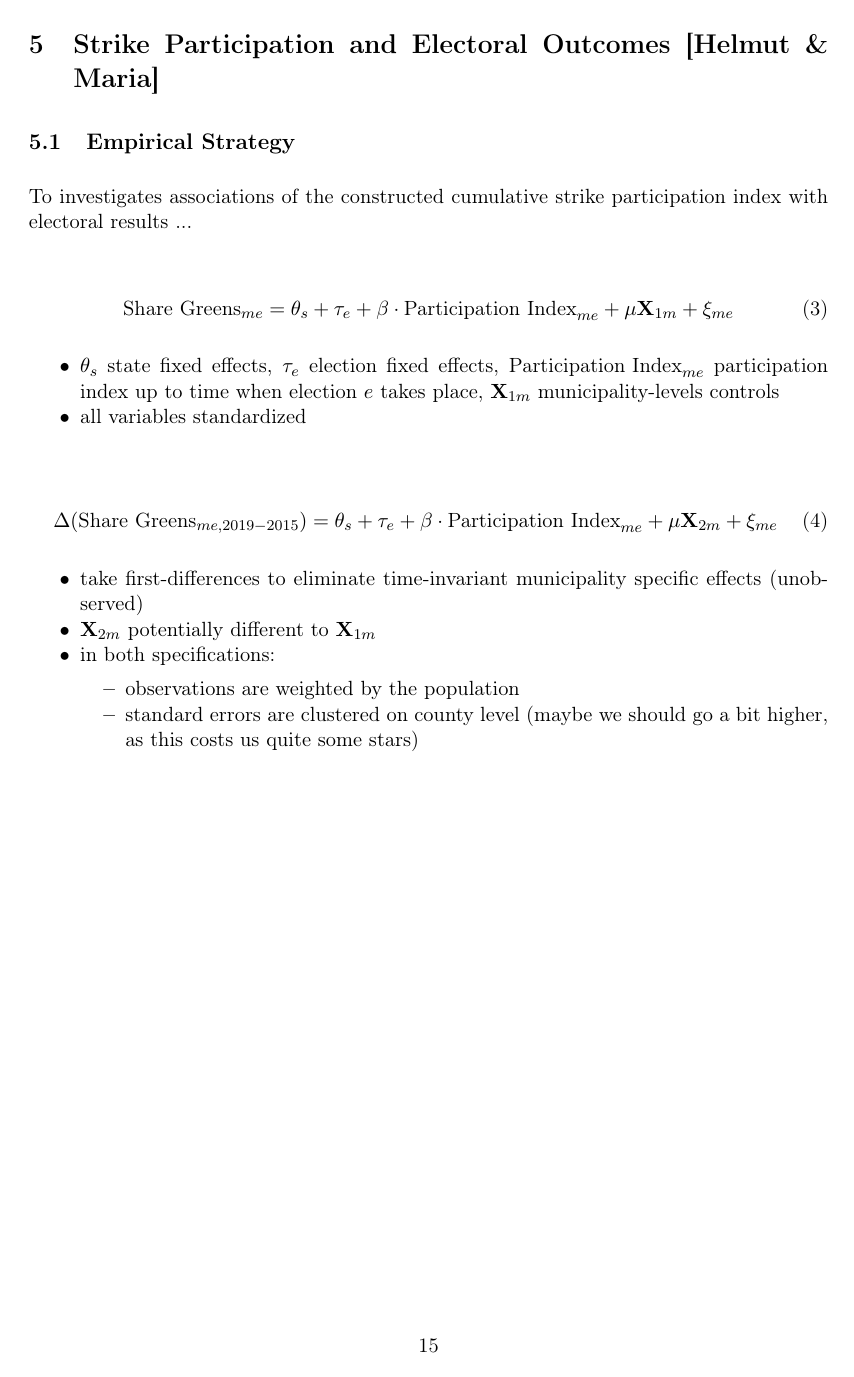
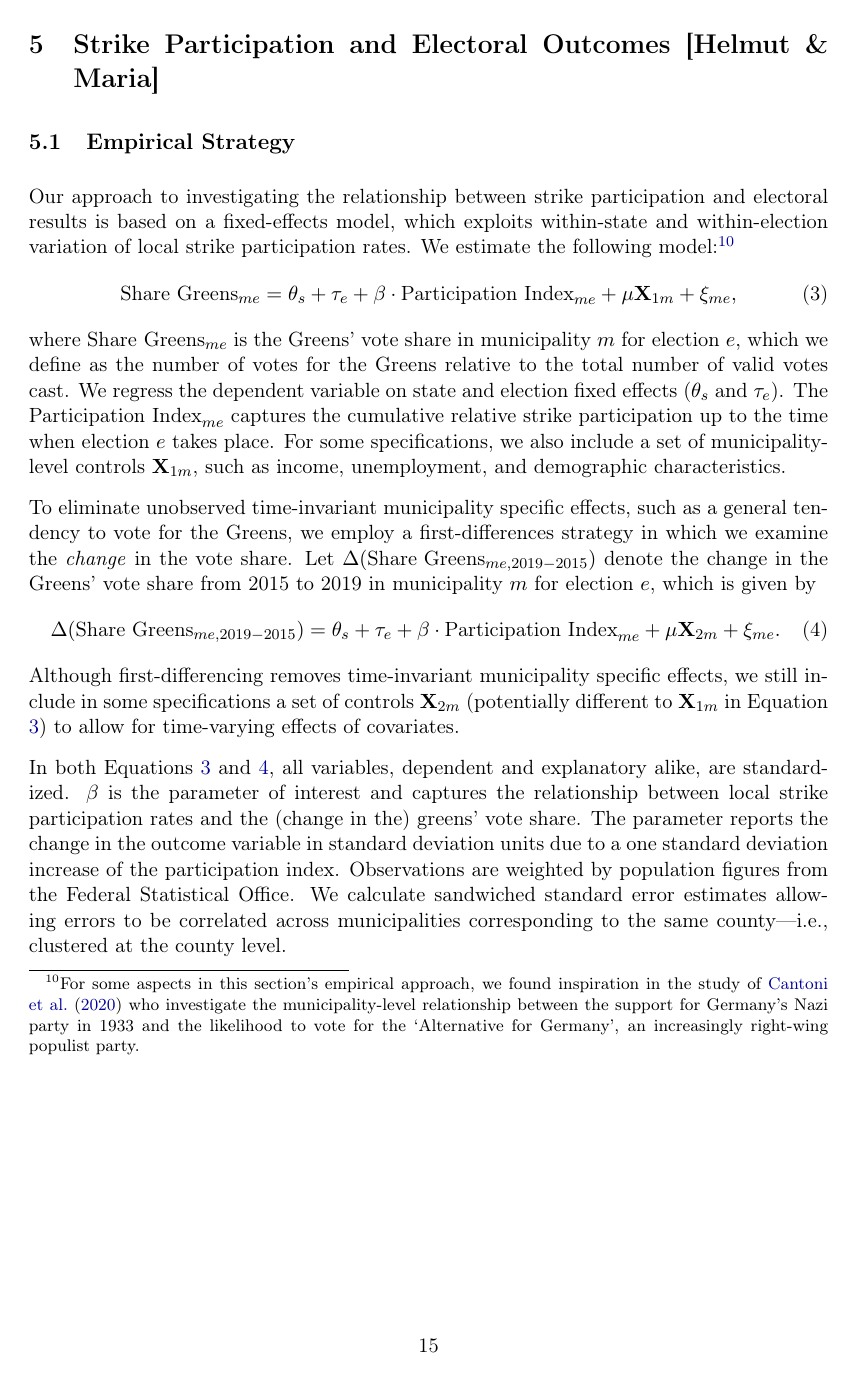
Before and after one commit to MarcFabel/greta-thunberg-consumption, a LaTeX document (TeX/_paper/greta_cons_paper.tex, which reads TeX/_paper/parts/greta_cons_body.tex): page 16 of 30. Compiled offline with pdfLaTeX; a missing bibliography style is replaced by a similar one.

Commit message:
empirical section: models for relationship w/ electoral outcomes

```diff
--- a/TeX/_paper/parts/greta_cons_body.tex
+++ b/TeX/_paper/parts/greta_cons_body.tex
@@ -389,47 +383,29 @@ where $\text{Participation Index}_{m\tilde{t}}$ is a cumulative measure of relat
 
 
 
-
 % EMPIRICAL STRATEGY %--------------------------------------------------------------------
 \subsection{Empirical Strategy}
-To investigates associations of the constructed cumulative strike participation index with electoral results ...
 
 
+Our approach to investigating the relationship between strike participation and electoral results is based on a fixed-effects model, which exploits within-state and within-election variation of local strike participation rates. We estimate the following model:\footnote{For some aspects in this section's empirical approach, we found inspiration in the study of \cite{cantoni2020persistence} who investigate the municipality-level relationship between the support for Germany's Nazi party in 1933 and the likelihood to vote for the `Alternative for Germany', an increasingly right-wing populist party.}
+\begin{align}
+	\text{Share Greens}_{me} = \theta_s + \tau_e + \beta\cdot\text{Participation Index}_{me} + \mu \mathbf{X}_{1m} + \xi_{me},\label{eq_greta_cons:vote_share_greens}
+\end{align}
+where $\text{Share Greens}_{me}$ is the Greens' vote share in municipality $m$ for election $e$, which we define as the number of votes for the Greens relative to the total number of valid votes cast. We regress the dependent variable on state and election fixed effects ($\theta_s$ and $\tau_e$). The $\text{Participation Index}_{me}$ captures the cumulative relative strike participation up to the time when election $e$ takes place. For some specifications, we also include a set of municipality-level controls $\mathbf{X}_{1m}$, such as income, unemployment, and demographic characteristics.
 
 
+% first-difference
+To eliminate unobserved time-invariant municipality specific effects, such as a general tendency to vote for the Greens, we employ a  first-differences strategy in which we examine the \textit{change} in the vote share. Let $\Delta(\text{Share Greens}_{me,2019-2015})$ denote the change in the Greens' vote share from 2015 to 2019 in municipality $m$ for election $e$, which is given by
+\begin{align}
+	\Delta(\text{Share Greens}_{me,2019-2015}) = \theta_s + \tau_e + \beta\cdot\text{Participation Index}_{me} + \mu \mathbf{X}_{2m} + \xi_{me}.\label{eq_greta_cons:fd_vote_share_greens}
+\end{align}
+Although first-differencing removes time-invariant municipality specific effects, we still include in some specifications a set of controls $\mathbf{X}_{2m}$ (potentially different to $\mathbf{X}_{1m}$ in Equation \ref{eq_greta_cons:vote_share_greens}) to allow for time-varying effects of covariates.
 
 
+In both Equations \ref{eq_greta_cons:vote_share_greens} and \ref{eq_greta_cons:fd_vote_share_greens}, all variables, dependent and explanatory alike, are standardized. $\beta$ is the parameter of interest and captures the relationship between local strike participation rates and the (change in the) greens' vote share. The parameter reports the change in the outcome variable in standard deviation units due to a one standard deviation increase of the participation index. Observations are weighted by population figures from the Federal Statistical Office. We calculate sandwiched standard error estimates allowing errors to be correlated across municipalities corresponding to the same county---i.e., clustered at the county level.
 
-
-
-
-
-
-
-
-
-
-\begin{align}
-	\text{Share Greens}_{me} = \theta_s + \tau_e + \beta\cdot\text{Participation Index}_{me} + \mu \mathbf{X}_{1m} + \xi_{me}\label{eq_greta_cons:vote_share_greens}
-\end{align}
-\begin{itemize}
-	\item $\theta_s$ state fixed effects, $\tau_e$ election fixed effects, $\text{Participation Index}_{me}$ participation index up to time when election $e$ takes place, $\mathbf{X}_{1m}$ municipality-levels controls
-	\item all variables standardized
-\end{itemize}
-
-\begin{align}
-	\Delta(\text{Share Greens}_{me,2019-2015}) = \theta_s + \tau_e + \beta\cdot\text{Participation Index}_{me} + \mu \mathbf{X}_{2m} + \xi_{me}\label{eq_greta_cons:fd_vote_share_greens}
-\end{align}
-\begin{itemize}
-	\item take first-differences to eliminate time-invariant municipality specific effects (unobserved)
-	\item $\mathbf{X}_{2m}$ potentially different to $\mathbf{X}_{1m}$
-	\item in both specifications:
-	\begin{itemize}
-		\item observations are weighted by the population
-		\item standard errors are clustered on county level (maybe we should go a bit higher, as this costs us quite some stars)
-	\end{itemize}
-
-\end{itemize}
+% robustness:
+%cutoff distances, and different
 
 
 
```
Also changed, not shown: TeX/_paper/parts/greta_cons_body.tex (12 more changed lines).
